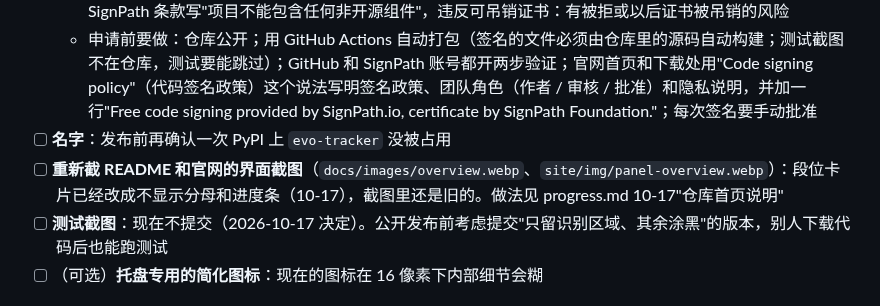
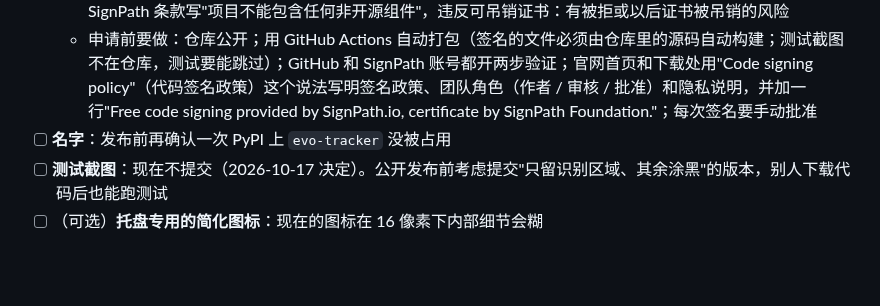
Before and after one commit to AugustHuangMX/Evo, a Markdown page: claude/todo.md, the part around the change. Rendered like a GitHub page; blank space fills up the shorter version.

```diff
--- a/claude/todo.md
+++ b/claude/todo.md
@@ -52,7 +52,6 @@
   - 传奇头像和画面参照图（`config/templates/`，从游戏画面截的 EA 素材）**照现状申请**（用户决定）。已知 SignPath 条款写"项目不能包含任何非开源组件"，违反可吊销证书：有被拒或以后证书被吊销的风险
   - 申请前要做：仓库公开；用 GitHub Actions 自动打包（签名的文件必须由仓库里的源码自动构建；测试截图不在仓库，测试要能跳过）；GitHub 和 SignPath 账号都开两步验证；官网首页和下载处用"Code signing policy"（代码签名政策）这个说法写明签名政策、团队角色（作者 / 审核 / 批准）和隐私说明，并加一行"Free code signing provided by SignPath.io, certificate by SignPath Foundation."；每次签名要手动批准
 - [ ] **名字**：发布前再确认一次 PyPI 上 `evo-tracker` 没被占用
-- [ ] **重新截 README 和官网的界面截图**（`docs/images/overview.webp`、`site/img/panel-overview.webp`）：段位卡片已经改成不显示分母和进度条（10-17），截图里还是旧的。做法见 progress.md 10-17"仓库首页说明"
 - [ ] **测试截图**：现在不提交（2026-10-17 决定）。公开发布前考虑提交"只留识别区域、其余涂黑"的版本，别人下载代码后也能跑测试
 - [ ] （可选）**托盘专用的简化图标**：现在的图标在 16 像素下内部细节会糊
 
```
Also changed, not shown: README.md (+2 -4 lines), claude/progress.md (+1 -0 lines), docs/images/matches.png (added), docs/images/overview.png (added), docs/images/settings.png (added), 3 other files.
